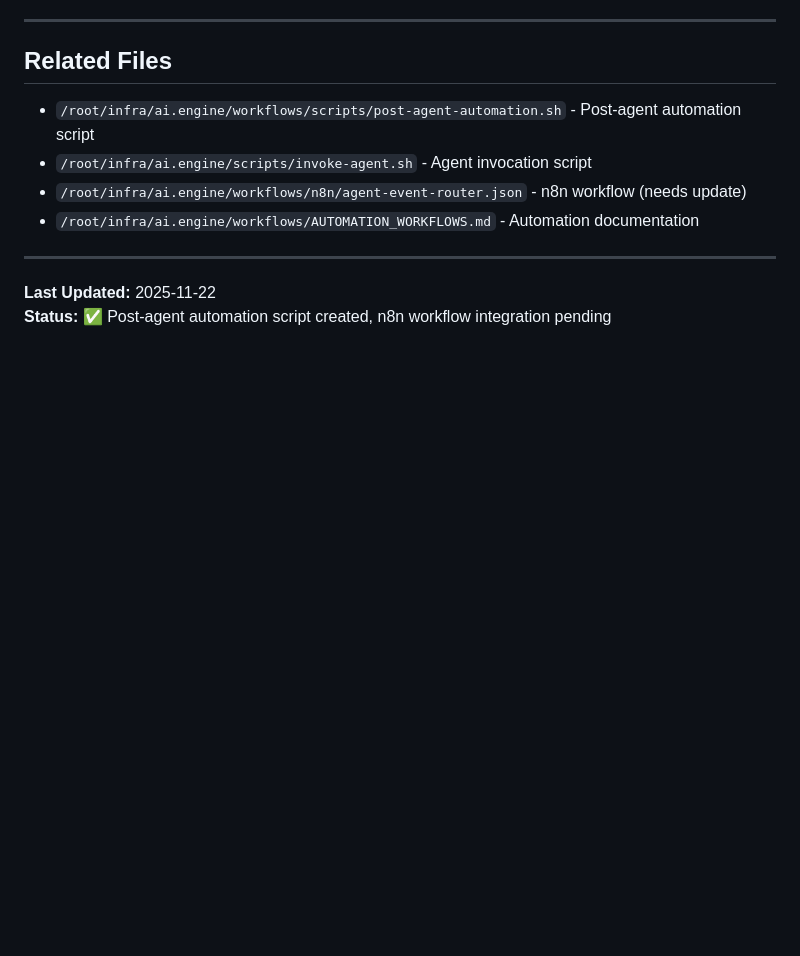
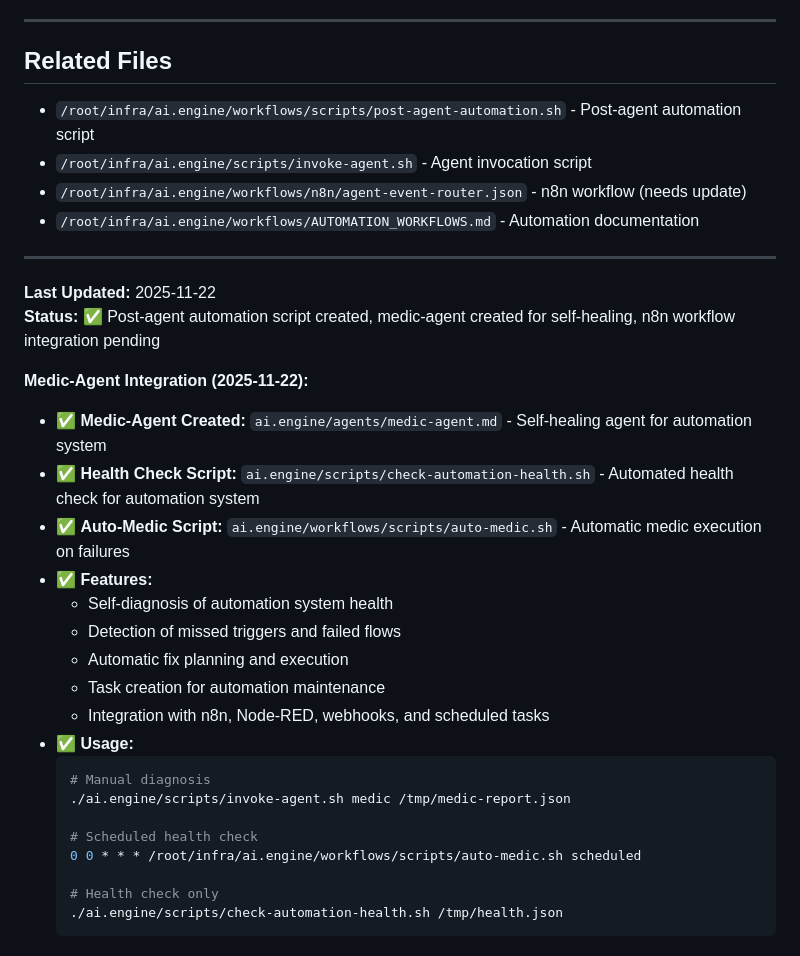
Before and after one commit to freqkflag/infra, a Markdown page: ai.engine/workflows/AUTOMATION_FIX.md, the part around the change. Rendered like a GitHub page; blank space fills up the shorter version.

````diff
--- a/ai.engine/workflows/AUTOMATION_FIX.md
+++ b/ai.engine/workflows/AUTOMATION_FIX.md
@@ -246,4 +246,26 @@ git status
 ---
 
 **Last Updated:** 2025-11-22
-**Status:** ✅ Post-agent automation script created, n8n workflow integration pending
+**Status:** ✅ Post-agent automation script created, medic-agent created for self-healing, n8n workflow integration pending
+
+**Medic-Agent Integration (2025-11-22):**
+- ✅ **Medic-Agent Created:** `ai.engine/agents/medic-agent.md` - Self-healing agent for automation system
+- ✅ **Health Check Script:** `ai.engine/scripts/check-automation-health.sh` - Automated health check for automation system
+- ✅ **Auto-Medic Script:** `ai.engine/workflows/scripts/auto-medic.sh` - Automatic medic execution on failures
+- ✅ **Features:**
+  - Self-diagnosis of automation system health
+  - Detection of missed triggers and failed flows
+  - Automatic fix planning and execution
+  - Task creation for automation maintenance
+  - Integration with n8n, Node-RED, webhooks, and scheduled tasks
+- ✅ **Usage:**
+  ```bash
+  # Manual diagnosis
+  ./ai.engine/scripts/invoke-agent.sh medic /tmp/medic-report.json
+
+  # Scheduled health check
+  0 0 * * * /root/infra/ai.engine/workflows/scripts/auto-medic.sh scheduled
+
+  # Health check only
+  ./ai.engine/scripts/check-automation-health.sh /tmp/health.json
+  ```
````
Also changed, not shown: AGENTS.md (+14 -0 lines), ai.engine/PROMPT_CATALOG.md (+61 -2 lines).
